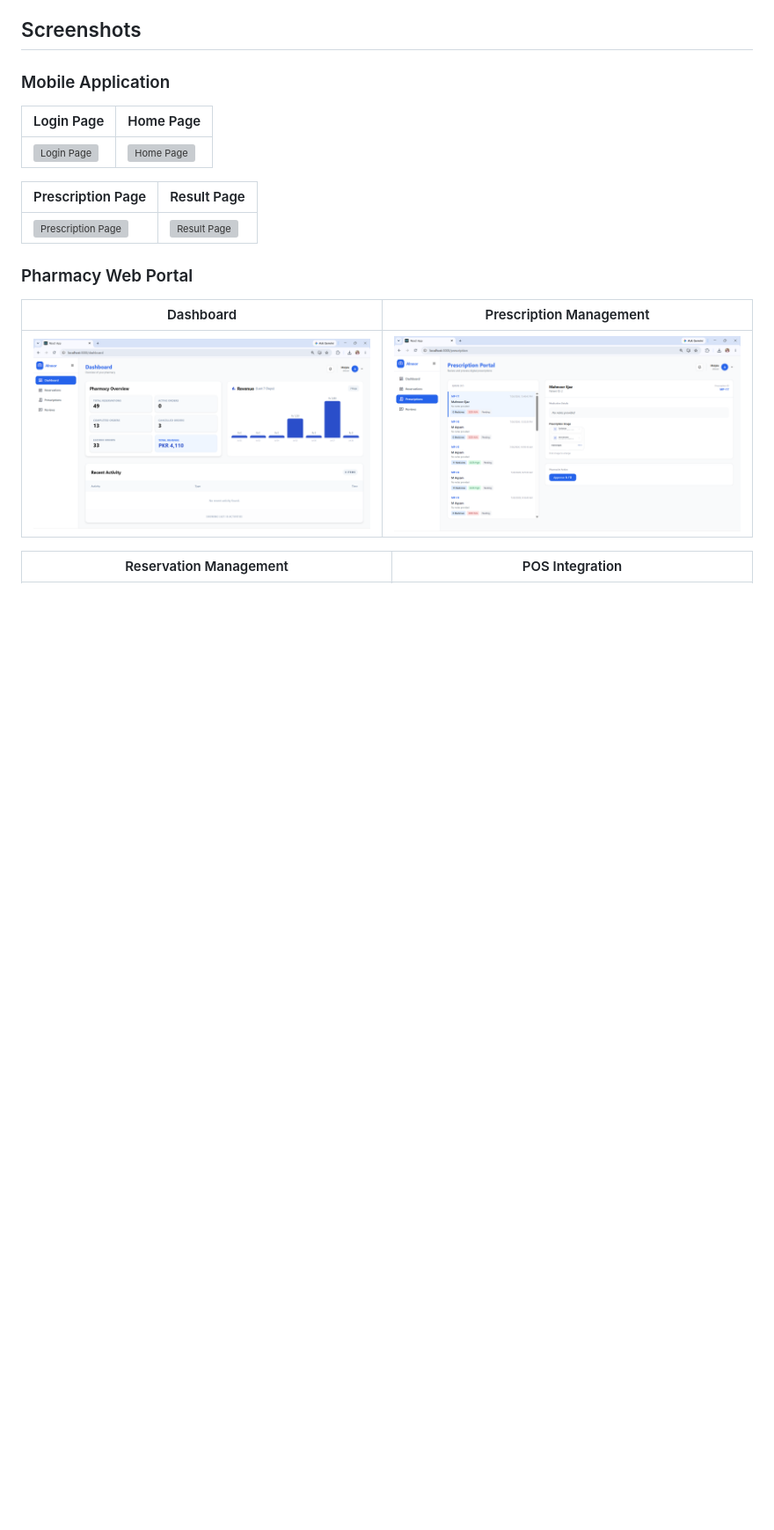
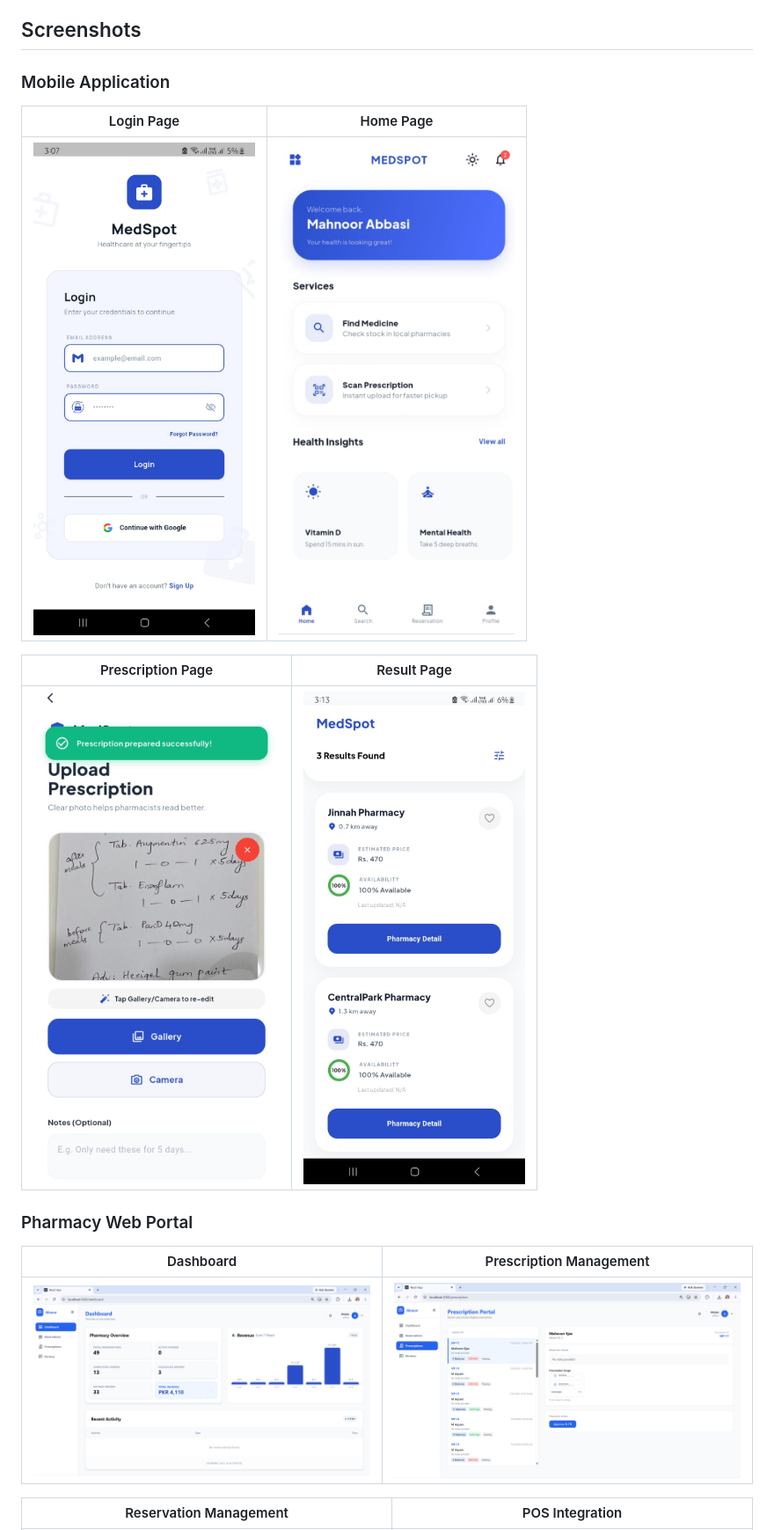
Before and after one commit to aqsam-dev/medspot_platform, a Markdown page: README.md, the part around the change. Shown at 88% size. GitHub-like rendering; blank space fills up the shorter version; grey boxes are pictures that could not be loaded.

Commit message:
docs: update the README.md with Screenshots extension fix

```diff
--- a/README.md
+++ b/README.md
@@ -40,11 +40,11 @@ React.js, Node.js, Express.js, PostgreSQL, Flutter, Python (FastAPI), EasyOCR, S
 
 | Login Page | Home Page |
 |---|---|
-| ![Login Page](docs/screenshots/mobile_app/userloginpage.png) | ![Home Page](docs/screenshots/mobile_app/userdashboard.png) |
+| ![Login Page](docs/screenshots/mobile_app/userloginpage.jpeg) | ![Home Page](docs/screenshots/mobile_app/userdashboard.jpeg) |
 
 | Prescription Page | Result Page |
 |---|---|
-| ![Prescription Page](docs/screenshots/mobile_app/prescriptionportal.png) | ![Result Page](docs/screenshots/mobile_app/medicinesearchresult.png) |
+| ![Prescription Page](docs/screenshots/mobile_app/prescriptionportal.jpeg) | ![Result Page](docs/screenshots/mobile_app/medicinesearchresult.jpeg) |
 
 ### Pharmacy Web Portal
 
```
